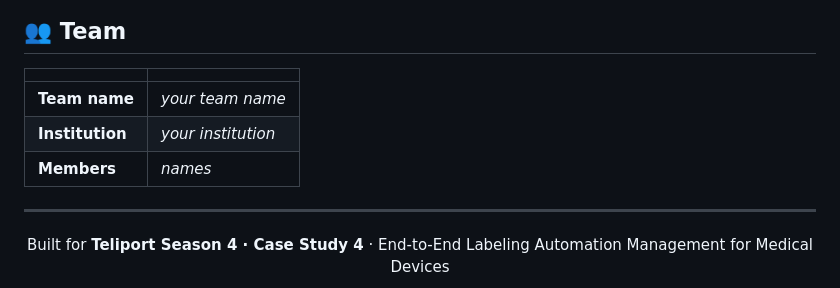
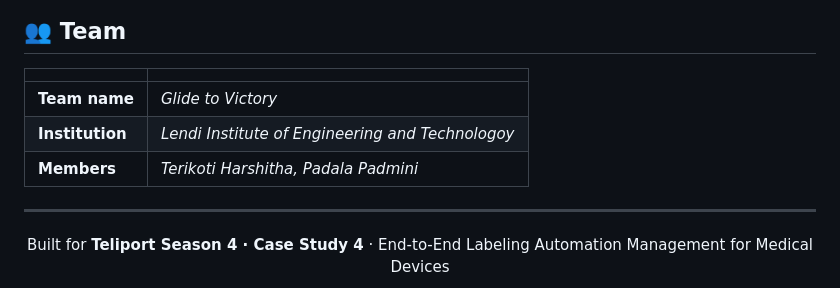
Before and after one commit to Terikoti-Harshitha/TataElxsi_S4, a Markdown page: README.md, the part around the change. GitHub-like rendering.

```diff
--- a/README.md
+++ b/README.md
@@ -169,9 +169,9 @@ Demo state is saved in your browser. Use **Reset demo data** in the top bar to s
 
 | | |
 |---|---|
-| **Team name** | _your team name_ |
-| **Institution** | _your institution_ |
-| **Members** | _names_ |
+| **Team name** | _Glide to Victory_ |
+| **Institution** | _Lendi Institute of Engineering and Technologoy_ |
+| **Members** | _Terikoti Harshitha, Padala Padmini_ |
 
 ---
 
```
